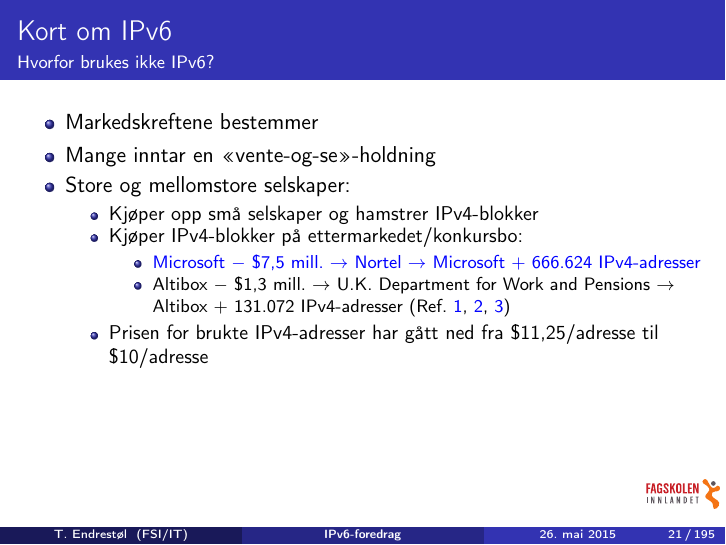
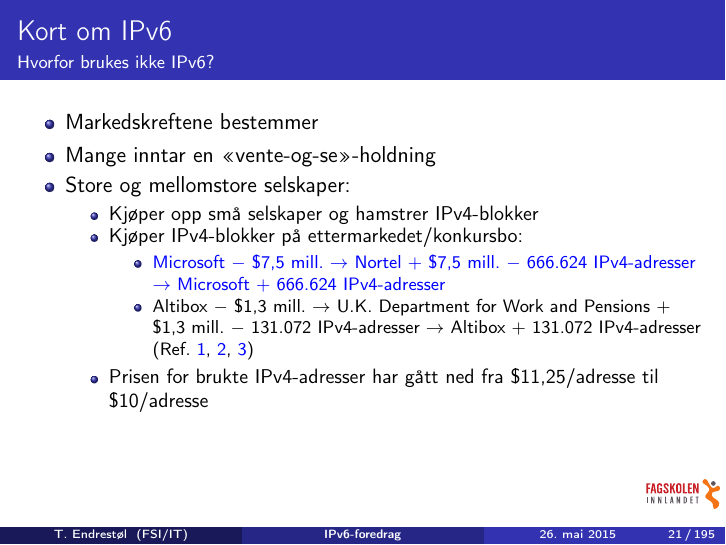
Before and after one commit to Decicus/IPv6, LaTeX slides (ipv6-foredrag.handout.tex, which reads ipv6-foredrag.tex): page 21 of 195. Compiled offline with pdfLaTeX.

Commit message:
Kanskje blir de øko-tekniske reaksjonene mer tydelig med denne notasjonen.

```diff
--- a/ipv6-foredrag.tex
+++ b/ipv6-foredrag.tex
@@ -359,9 +359,15 @@
       \begin{itemize}[<+->]
       \item
         \href{http://www.computerworld.com/s/article/9215055/Microsoft_offers_7.5M_for_666_624_IPv4_addresses}{Microsoft
-          \(-\) \$7,5 mill.\ \(\to\) Nortel \(\to\) Microsoft \(+\)
+          \(-\) \$7,5 mill.\ \(\to\) Nortel \(+\) \$7,5 mill.\ \(-\) 666.624 IPv4-adresser \(\to\) Microsoft \(+\)
           666.624 IPv4-adresser}
-      \item Altibox \(-\) \$1,3 mill.\ \(\to\) U.K. Department for Work and Pensions \(\to\) Altibox \(+\) 131.072 IPv4-adresser
+
+      \item Altibox \(-\)
+        \$1,3 mill.\ \(\to\)
+        U.K. Department for Work and Pensions \(+\)
+        \$1,3 mill.\ \(-\)
+        131.072 IPv4-adresser \(\to\)
+        Altibox \(+\) 131.072 IPv4-adresser
         (Ref.\
         \href{http://www.standard.difi.no/filearchive/samf-ok-analyse-ipv6-v0-8.pdf}{1},
         \href{http://www.digi.no/bedriftsteknologi/2015/05/26/altibox-kjoper-131.072-ip-adresser-fra-england}{2},
```
